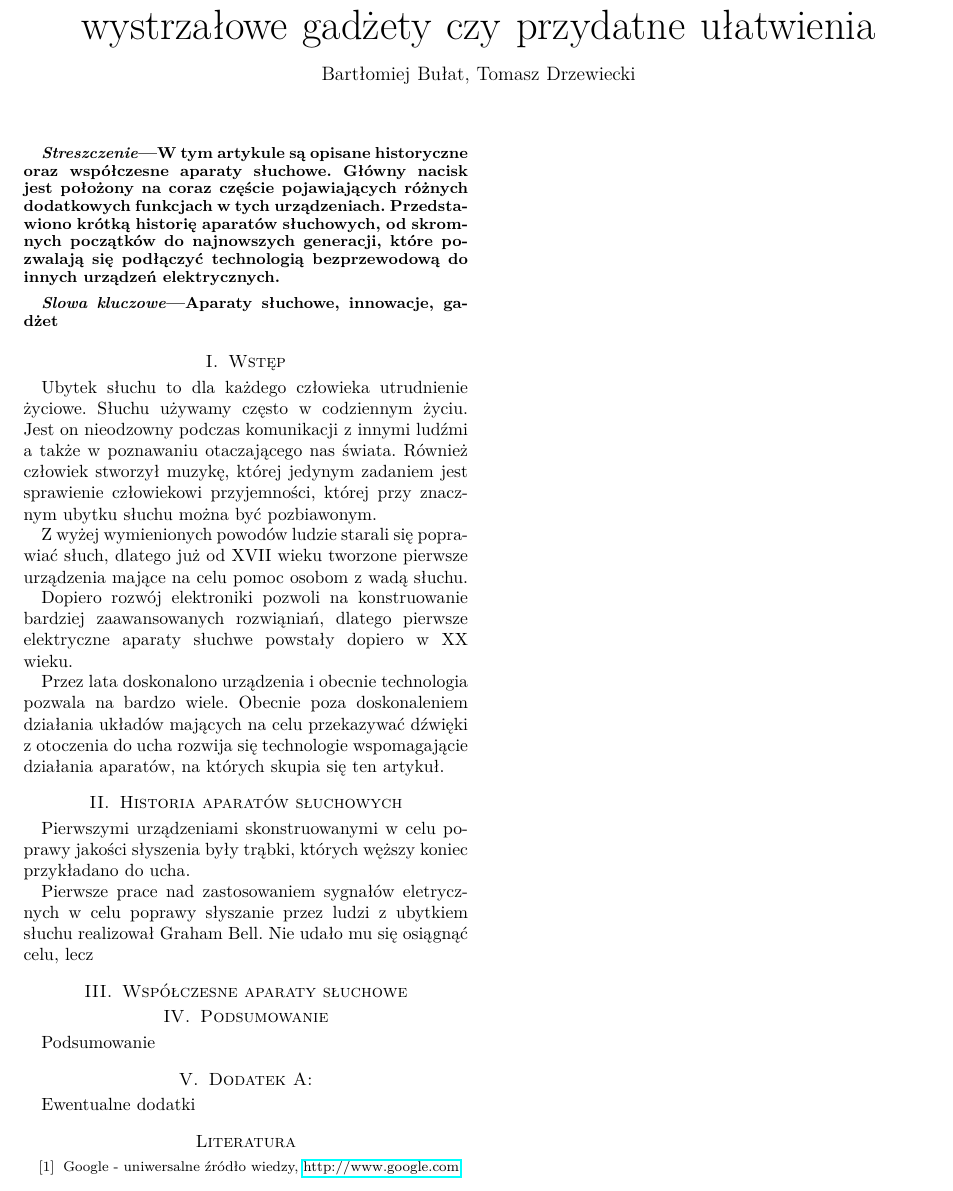
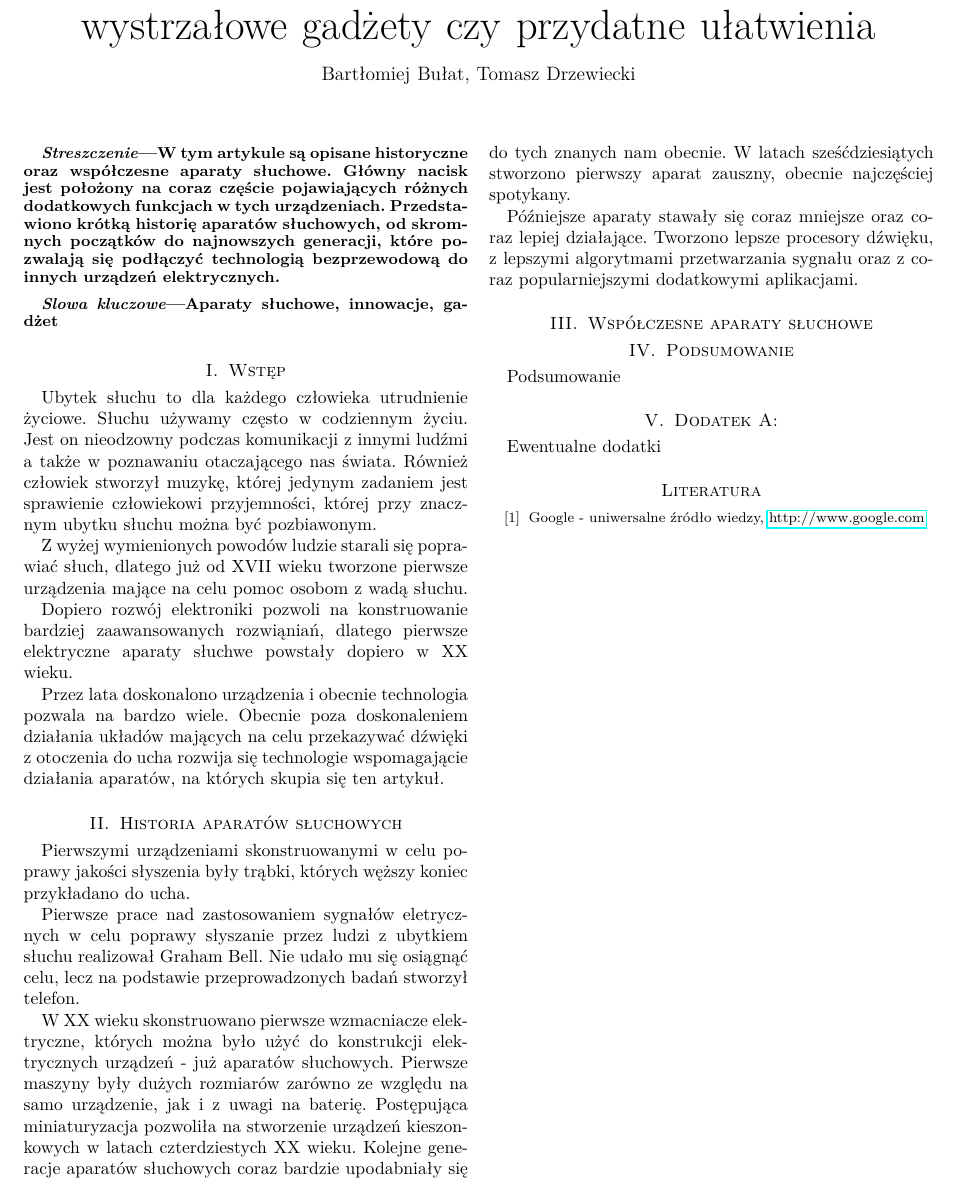
Before and after one commit to kn65op/KSDA-art, a LaTeX paper (AparatySluchowe.tex): part of the page, cut so that both start at the same text. Compiled offline with pdfLaTeX.

Commit message:
The End of the History

```diff
--- a/AparatySluchowe.tex
+++ b/AparatySluchowe.tex
@@ -43,7 +43,11 @@ Przez lata doskonalono urządzenia i obecnie technologia pozwala na bardzo wiele
 
 Pierwszymi urządzeniami skonstruowanymi w~celu poprawy jakości słyszenia były trąbki, których węższy koniec przykładano do ucha.
 
-Pierwsze prace nad zastosowaniem sygnałów eletrycznych w~celu poprawy słyszanie przez ludzi z~ubytkiem słuchu realizował Graham Bell. Nie udało mu się osiągnąć celu, lecz
+Pierwsze prace nad zastosowaniem sygnałów eletrycznych w~celu poprawy słyszanie przez ludzi z~ubytkiem słuchu realizował Graham Bell. Nie udało mu się osiągnąć celu, lecz na podstawie przeprowadzonych badań stworzył telefon.
+
+W XX wieku skonstruowano pierwsze wzmacniacze elektryczne, których można było użyć do konstrukcji elektrycznych urządzeń - już aparatów słuchowych. Pierwsze maszyny były dużych rozmiarów zarówno ze względu na samo urządzenie, jak i~z~uwagi na baterię. Postępująca miniaturyzacja pozwoliła na stworzenie urządzeń kieszonkowych w~latach czterdziestych XX wieku. Kolejne generacje aparatów słuchowych coraz bardzie upodabniały się do tych znanych nam obecnie. W~latach sześćdziesiątych stworzono pierwszy aparat zauszny, obecnie najczęściej spotykany.
+
+Późniejsze aparaty stawały się coraz mniejsze oraz coraz lepiej działające. Tworzono lepsze procesory dźwięku, z~lepszymi algorytmami przetwarzania sygnału oraz z~coraz popularniejszymi dodatkowymi aplikacjami.
 
 \section{Współczesne aparaty słuchowe}
 
```
Also changed, not shown: AparatySluchowe.pdf.
